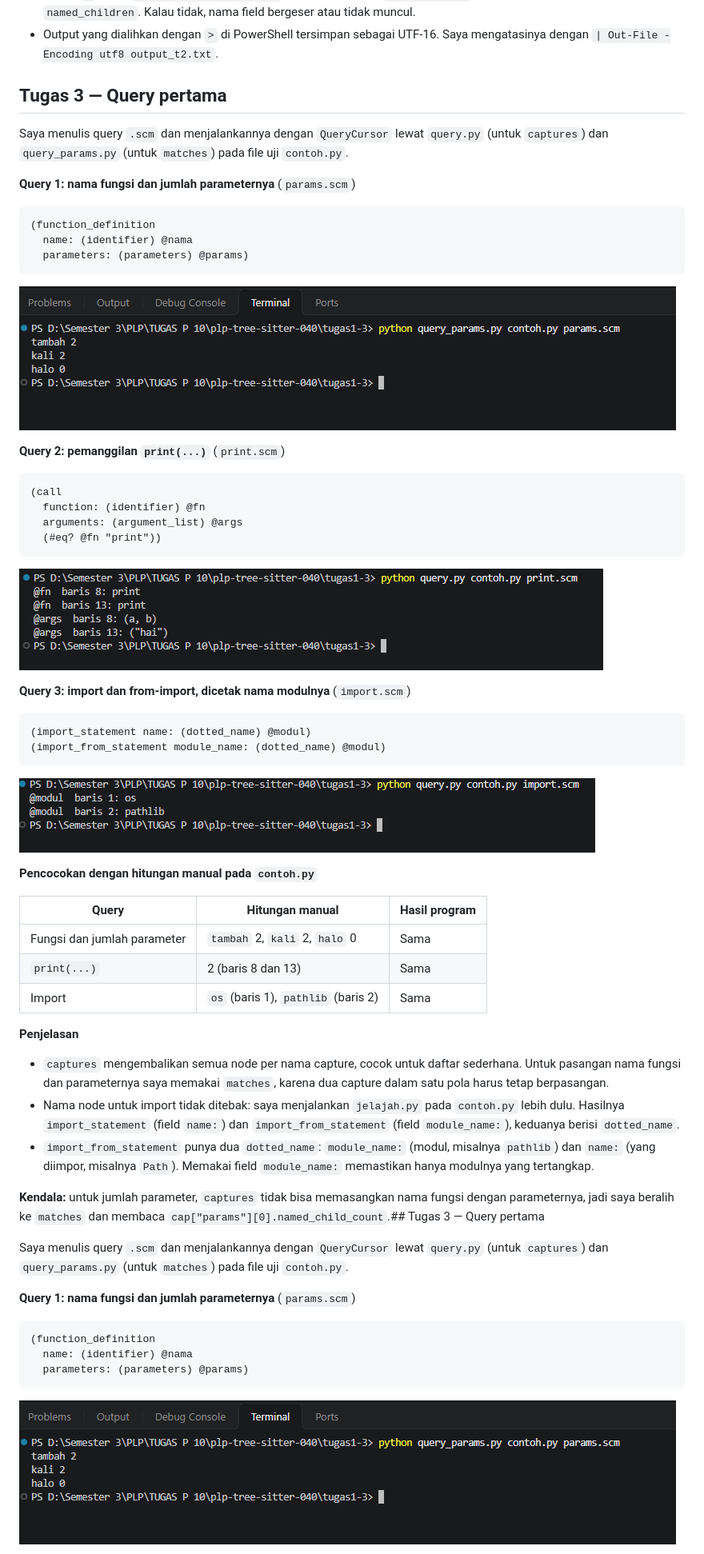
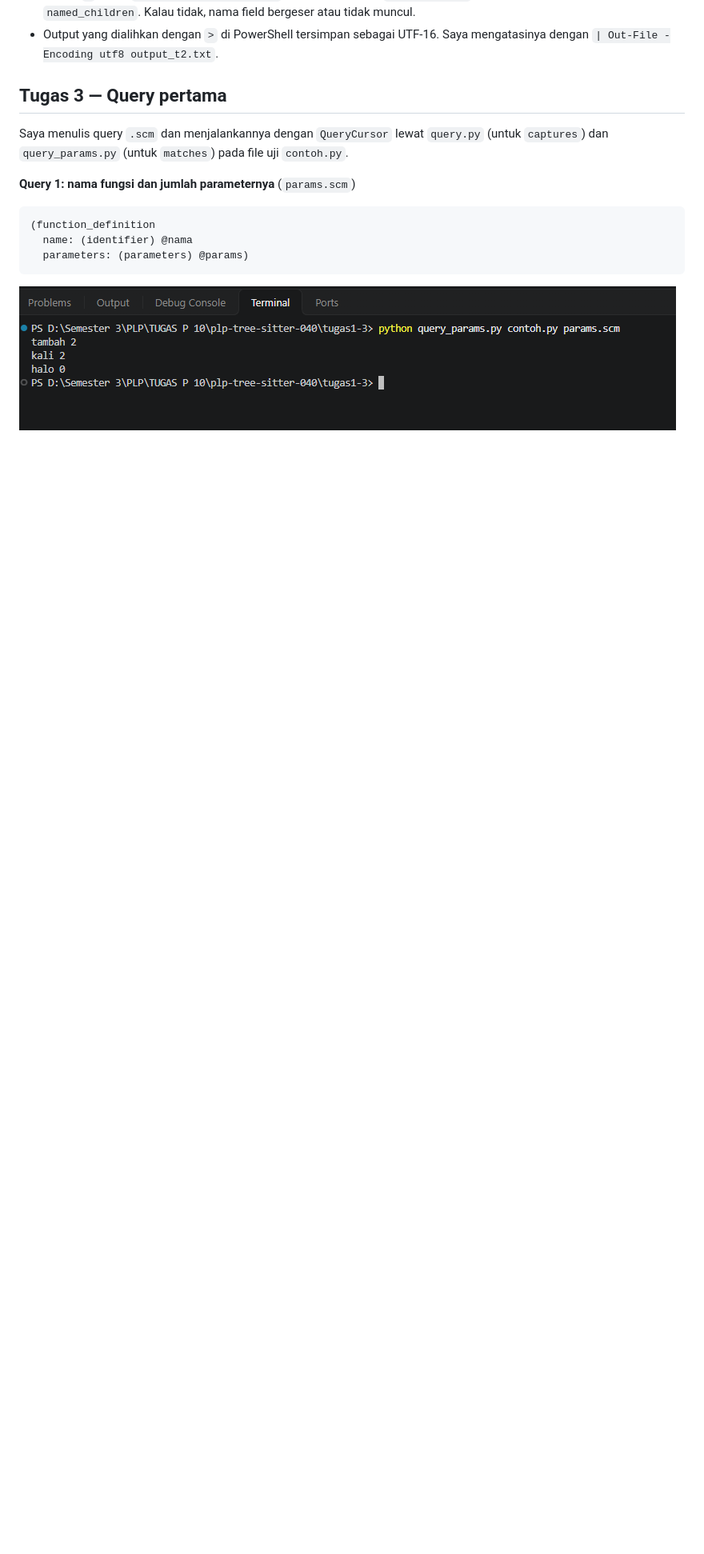
Before and after one commit to Bisura16/plp-tree-sitter-040, a Markdown page: laporan.md, the part around one of its changes. Shown at 80% size. Rendered like a GitHub page; blank space fills up the shorter version.

````diff
--- a/laporan.md
+++ b/laporan.md
@@ -50,54 +50,6 @@ Pengujian bertahap: `kecil.py` (`x = 1`), `fungsi.py`, lalu file nyata `colorsys
 - Output yang dialihkan dengan `>` di PowerShell tersimpan sebagai UTF-16. Saya mengatasinya dengan `| Out-File -Encoding utf8 output_t2.txt`.
 
 ## Tugas 3 — Query pertama
-
-Saya menulis query `.scm` dan menjalankannya dengan `QueryCursor` lewat `query.py` (untuk `captures`) dan `query_params.py` (untuk `matches`) pada file uji `contoh.py`.
-
-**Query 1: nama fungsi dan jumlah parameternya** (`params.scm`)
-
-```scheme
-(function_definition
-  name: (identifier) @nama
-  parameters: (parameters) @params)
-```
-
-![params](ss/t3_params.png)
-
-**Query 2: pemanggilan `print(...)`** (`print.scm`)
-
-```scheme
-(call
-  function: (identifier) @fn
-  arguments: (argument_list) @args
-  (#eq? @fn "print"))
-```
-
-![print](ss/t3_print.png)
-
-**Query 3: import dan from-import, dicetak nama modulnya** (`import.scm`)
-
-```scheme
-(import_statement name: (dotted_name) @modul)
-(import_from_statement module_name: (dotted_name) @modul)
-```
-
-![import](ss/t3_import.png)
-
-**Pencocokan dengan hitungan manual pada `contoh.py`**
-
-| Query | Hitungan manual | Hasil program |
-| --- | --- | --- |
-| Fungsi dan jumlah parameter | `tambah` 2, `kali` 2, `halo` 0 | Sama |
-| `print(...)` | 2 (baris 8 dan 13) | Sama |
-| Import | `os` (baris 1), `pathlib` (baris 2) | Sama |
-
-**Penjelasan**
-
-- `captures` mengembalikan semua node per nama capture, cocok untuk daftar sederhana. Untuk pasangan nama fungsi dan parameternya saya memakai `matches`, karena dua capture dalam satu pola harus tetap berpasangan.
-- Nama node untuk import tidak ditebak: saya menjalankan `jelajah.py` pada `contoh.py` lebih dulu. Hasilnya `import_statement` (field `name:`) dan `import_from_statement` (field `module_name:`), keduanya berisi `dotted_name`.
-- `import_from_statement` punya dua `dotted_name`: `module_name:` (modul, misalnya `pathlib`) dan `name:` (yang diimpor, misalnya `Path`). Memakai field `module_name:` memastikan hanya modulnya yang tertangkap.
-
-**Kendala:** untuk jumlah parameter, `captures` tidak bisa memasangkan nama fungsi dengan parameternya, jadi saya beralih ke `matches` dan membaca `cap["params"][0].named_child_count`.## Tugas 3 — Query pertama
 
 Saya menulis query `.scm` dan menjalankannya dengan `QueryCursor` lewat `query.py` (untuk `captures`) dan `query_params.py` (untuk `matches`) pada file uji `contoh.py`.
 
````
Also changed, not shown: other parts of laporan.md (+5 -1 lines), ss/t6_palsu.png (added), 1 other file.
